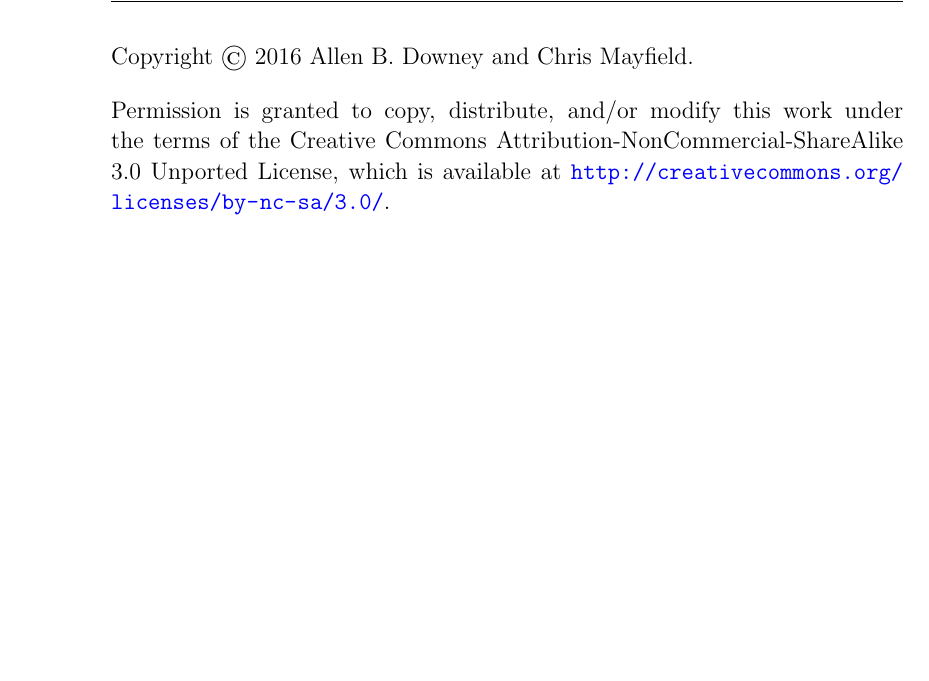
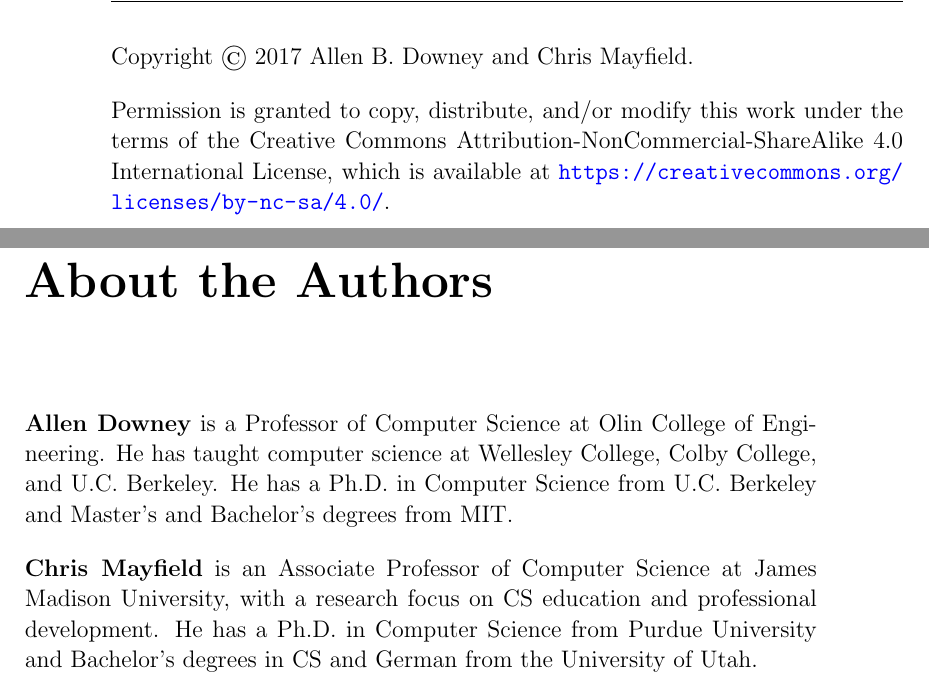
Before and after one commit to ChrisMayfield/ThinkJava2, a LaTeX thesis (thinkjava.tex): part of page 13 of 293 before the commit and two parts of pages 13 and 294 of 294 after it, the two joined at a grey line, cut so that both start at the same text, the shorter picture padded with empty space. Compiled offline with pdfLaTeX; a LaTeX package or settings file that is missing is left out.

Commit message:
tweak copyright; add about the authors

```diff
--- a/thinkjava.tex
+++ b/thinkjava.tex
@@ -6,7 +6,7 @@
 \newcommand{\thetitle}{Think Java}
 \newcommand{\thesubtitle}{How to Think Like a Computer Scientist}
 \newcommand{\theauthors}{Allen B. Downey and Chris Mayfield}
-\newcommand{\theversion}{6.1.4}
+\newcommand{\theversion}{6.5.0 DRAFT}
 
 %%%% Both LATEX and PLASTEX
 
@@ -184,9 +184,9 @@
 
 \vspace{1em}
 
-Copyright \copyright ~2016 \theauthors.
+Copyright \copyright ~2017 \theauthors.
 
-Permission is granted to copy, distribute, and/or modify this work under the terms of the Creative Commons Attribution-NonCommercial-ShareAlike 3.0 Unported License, which is available at \url{http://creativecommons.org/licenses/by-nc-sa/3.0/}.
+Permission is granted to copy, distribute, and/or modify this work under the terms of the Creative Commons Attribution-NonCommercial-ShareAlike 4.0 International License, which is available at \url{https://creativecommons.org/licenses/by-nc-sa/4.0/}.
 
 \vspace{1em}
 
@@ -245,4 +245,21 @@
 
 \printindex
 
+%-------------------------------------------------------------
+\newpage
+\thispagestyle{empty}
+
+\vspace*{64pt}
+
+{\bf\huge About the Authors}
+
+\vspace*{40pt}
+
+{\bf Allen Downey} is a Professor of Computer Science at Olin College of Engineering.
+He has taught computer science at Wellesley College, Colby College, and U.C. Berkeley.
+He has a Ph.D. in Computer Science from U.C. Berkeley and Master's and Bachelor's degrees from MIT.
+
+{\bf Chris Mayfield} is an Associate Professor of Computer Science at James Madison University, with a research focus on CS education and professional development.
+He has a Ph.D. in Computer Science from Purdue University and Bachelor's degrees in CS and German from the University of Utah.
+
 \end{document}
```
Also changed, not shown: thinkjava.tex (4 more changed lines).
